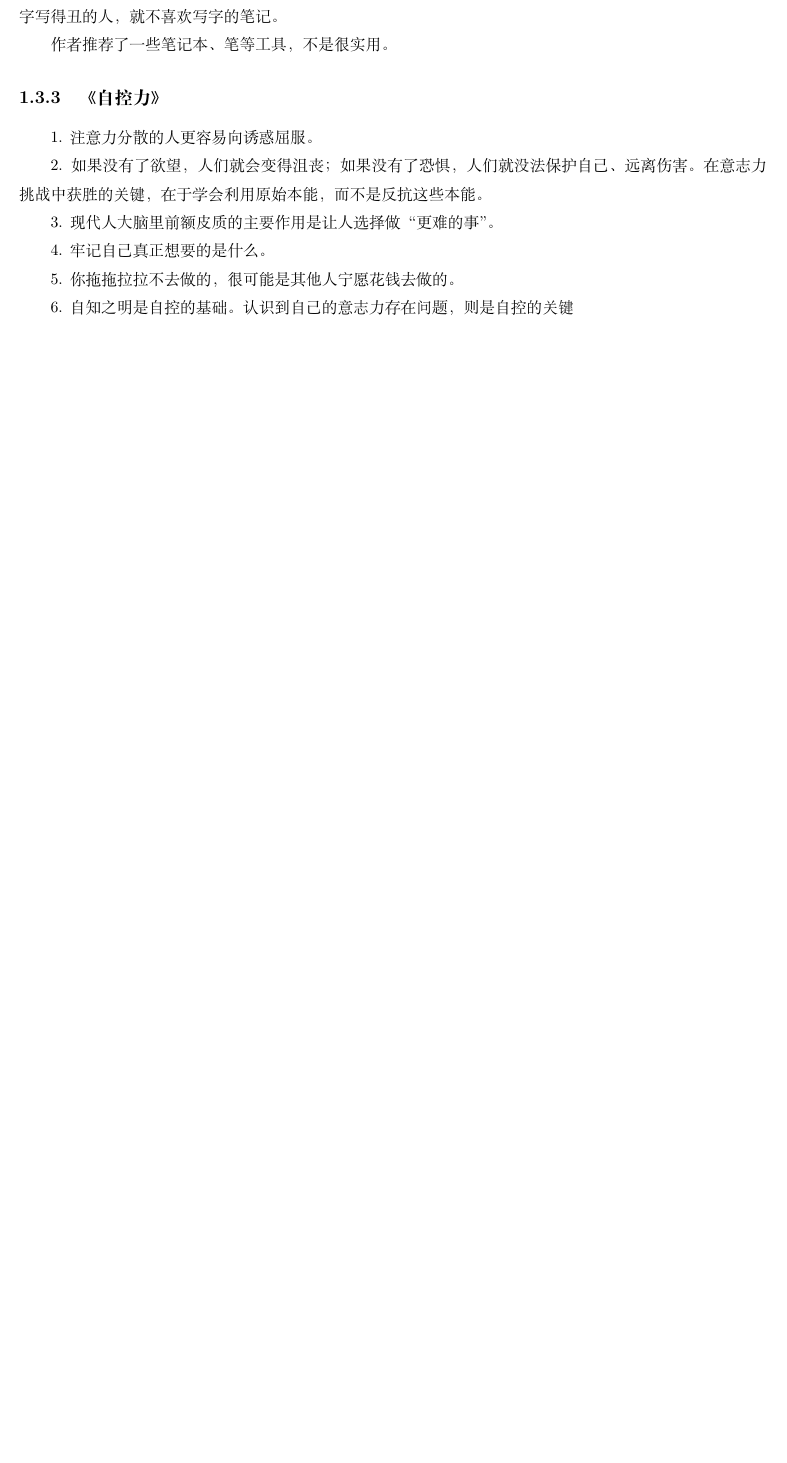
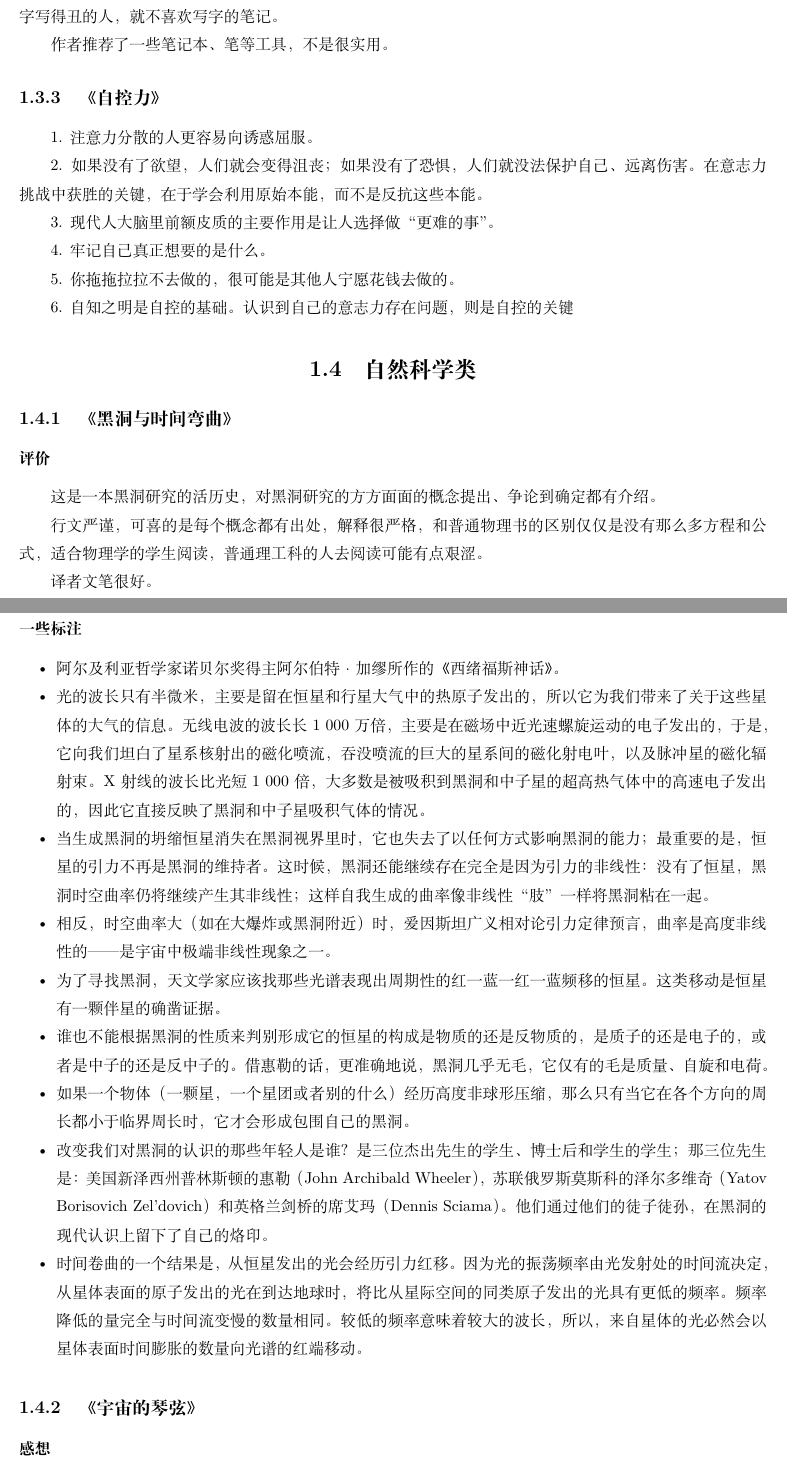
Before and after one commit to steven-ban/book_movie, a LaTeX book (main.tex, which reads books.tex, hdysjwq.tex, yzdqx.tex): part of page 10 of 12 before the commit and two parts of pages 10 and 11 of 14 after it, the two joined at a grey line, cut so that both start at the same text, the shorter picture padded with empty space. Compiled offline with XeLaTeX.

Commit message:
加入内容
加入《宇宙的琴弦》《黑洞与时间弯曲》

```diff
--- a/books.tex
+++ b/books.tex
@@ -15,3 +15,7 @@
 \input{mtgxl.tex}
 \input{bgswjbj.tex}
 \input{zkl.tex}
+
+\section{自然科学类}
+\input{hdysjwq.tex}
+\input{yzdqx.tex}
--- /dev/null
+++ b/hdysjwq.tex
@@ -0,0 +1,22 @@
+\subsection{《黑洞与时间弯曲》}
+
+\subsubsection{评价}
+
+这是一本黑洞研究的活历史，对黑洞研究的方方面面的概念提出、争论到确定都有介绍。
+
+行文严谨，可喜的是每个概念都有出处，解释很严格，和普通物理书的区别仅仅是没有那么多方程和公式，适合物理学的学生阅读，普通理工科的人去阅读可能有点艰涩。
+
+译者文笔很好。
+
+\subsubsection{一些标注}
+\begin{itemize*}
+	\item 阿尔及利亚哲学家诺贝尔奖得主阿尔伯特·加缪所作的《西绪福斯神话》。
+	\item 光的波长只有半微米，主要是留在恒星和行星大气中的热原子发出的，所以它为我们带来了关于这些星体的大气的信息。无线电波的波长长1 000万倍，主要是在磁场中近光速螺旋运动的电子发出的，于是，它向我们坦白了星系核射出的磁化喷流，吞没喷流的巨大的星系间的磁化射电叶，以及脉冲星的磁化辐射束。X射线的波长比光短1 000倍，大多数是被吸积到黑洞和中子星的超高热气体中的高速电子发出的，因此它直接反映了黑洞和中子星吸积气体的情况。
+	\item 当生成黑洞的坍缩恒星消失在黑洞视界里时，它也失去了以任何方式影响黑洞的能力；最重要的是，恒星的引力不再是黑洞的维持者。这时候，黑洞还能继续存在完全是因为引力的非线性：没有了恒星，黑洞时空曲率仍将继续产生其非线性；这样自我生成的曲率像非线性“肢”一样将黑洞粘在一起。
+	\item 相反，时空曲率大（如在大爆炸或黑洞附近）时，爱因斯坦广义相对论引力定律预言，曲率是高度非线性的——是宇宙中极端非线性现象之一。
+	\item 为了寻找黑洞，天文学家应该找那些光谱表现出周期性的红一蓝一红一蓝频移的恒星。这类移动是恒星有一颗伴星的确凿证据。
+	\item 谁也不能根据黑洞的性质来判别形成它的恒星的构成是物质的还是反物质的，是质子的还是电子的，或者是中子的还是反中子的。借惠勒的话，更准确地说，黑洞几乎无毛，它仅有的毛是质量、自旋和电荷。
+	\item 如果一个物体（一颗星，一个星团或者别的什么）经历高度非球形压缩，那么只有当它在各个方向的周长都小于临界周长时，它才会形成包围自己的黑洞。
+	\item 改变我们对黑洞的认识的那些年轻人是谁？是三位杰出先生的学生、博士后和学生的学生；那三位先生是：美国新泽西州普林斯顿的惠勒（John Archibald Wheeler），苏联俄罗斯莫斯科的泽尔多维奇（Yatov Borisovich Zel'dovich）和英格兰剑桥的席艾玛（Dennis Sciama）。他们通过他们的徒子徒孙，在黑洞的现代认识上留下了自己的烙印。
+	\item 时间卷曲的一个结果是，从恒星发出的光会经历引力红移。因为光的振荡频率由光发射处的时间流决定，从星体表面的原子发出的光在到达地球时，将比从星际空间的同类原子发出的光具有更低的频率。频率降低的量完全与时间流变慢的数量相同。较低的频率意味着较大的波长，所以，来自星体的光必然会以星体表面时间膨胀的数量向光谱的红端移动。
+\end{itemize*}
--- /dev/null
+++ b/yzdqx.tex
@@ -0,0 +1,2 @@
+\subsection{《宇宙的琴弦》}
+\subsubsection{感想}
```
Also changed, not shown: yzdqx.tex (18 more changed lines).
